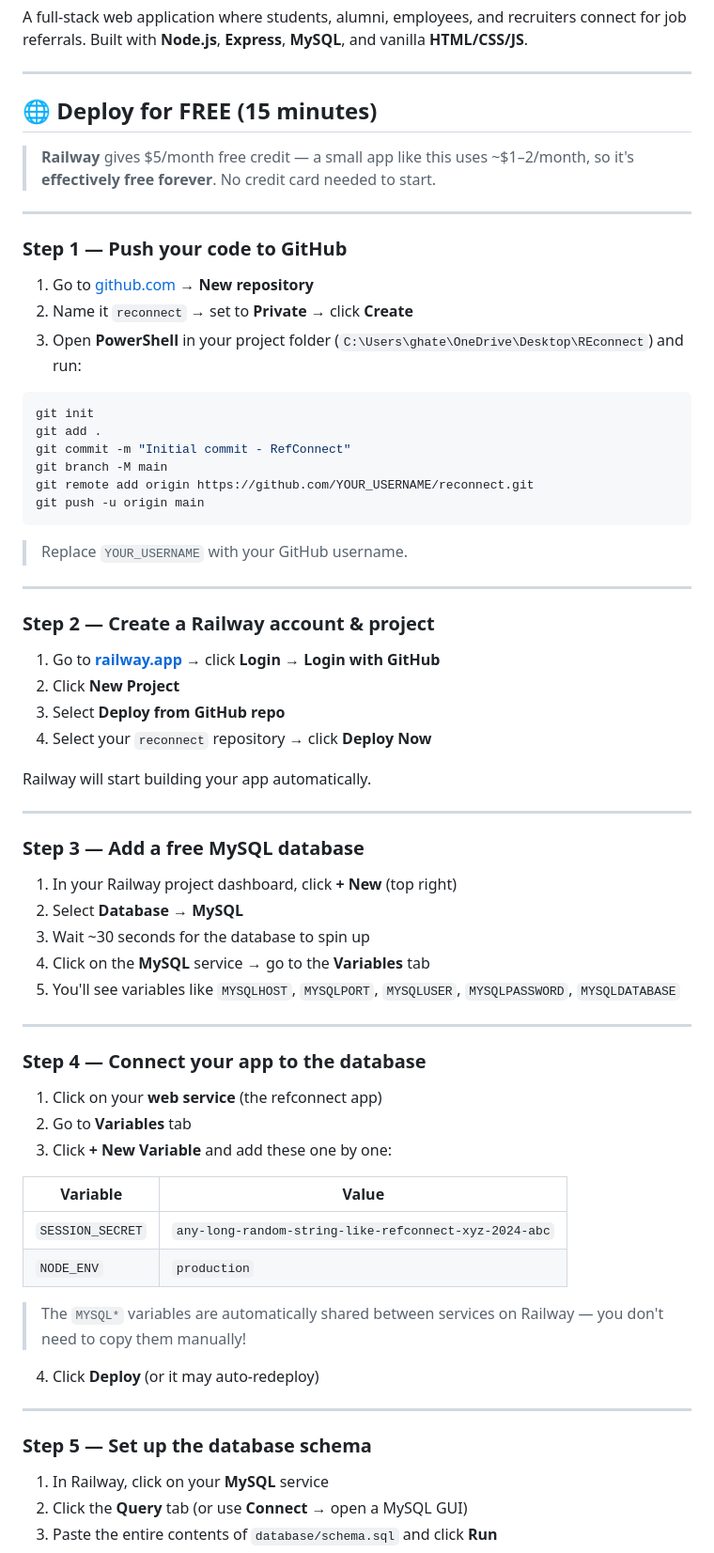
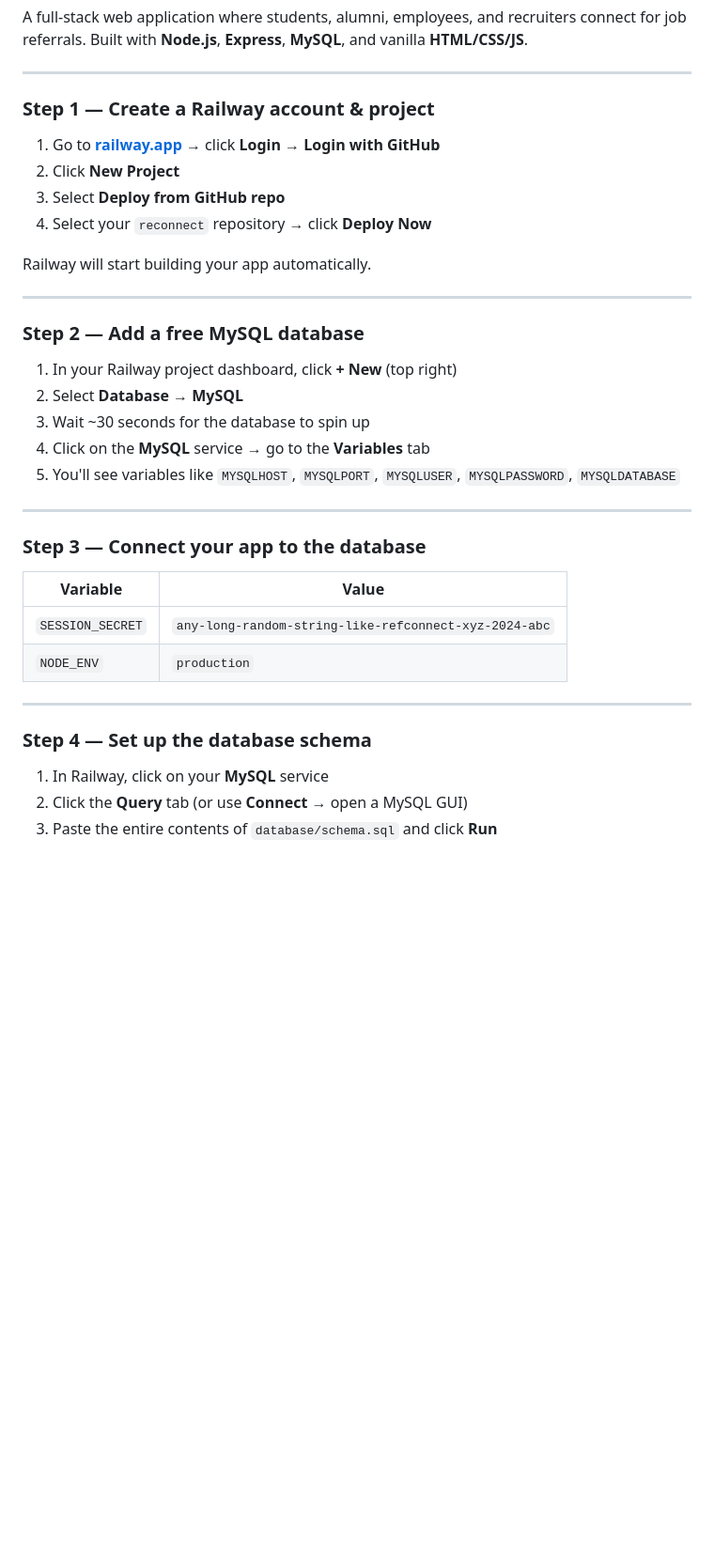
Before and after one commit to Tanay2Ghate/RefConnect, a Markdown page: README.md, the part around one of its changes. Shown at 94% size. Drawn GitHub-style; blank space fills up the shorter version.

````diff
--- a/README.md
+++ b/README.md
@@ -4,32 +4,7 @@ A full-stack web application where students, alumni, employees, and recruiters c
 
 ---
 
-## 🌐 Deploy for FREE (15 minutes)
-
-> **Railway** gives $5/month free credit — a small app like this uses ~$1–2/month, so it's **effectively free forever**. No credit card needed to start.
-
----
-
-### Step 1 — Push your code to GitHub
-
-1. Go to [github.com](https://github.com) → **New repository**
-2. Name it `reconnect` → set to **Private** → click **Create**
-3. Open **PowerShell** in your project folder (`C:\Users\ghate\OneDrive\Desktop\REconnect`) and run:
-
-```powershell
-git init
-git add .
-git commit -m "Initial commit - RefConnect"
-git branch -M main
-git remote add origin https://github.com/YOUR_USERNAME/reconnect.git
-git push -u origin main
-```
-
-> Replace `YOUR_USERNAME` with your GitHub username.
-
----
-
-### Step 2 — Create a Railway account & project
+### Step 1 — Create a Railway account & project
 
 1. Go to **[railway.app](https://railway.app)** → click **Login** → **Login with GitHub**
 2. Click **New Project**
@@ -40,7 +15,7 @@ Railway will start building your app automatically.
 
 ---
 
-### Step 3 — Add a free MySQL database
+### Step 2 — Add a free MySQL database
 
 1. In your Railway project dashboard, click **+ New** (top right)
 2. Select **Database → MySQL**
@@ -50,24 +25,15 @@ Railway will start building your app automatically.
 
 ---
 
-### Step 4 — Connect your app to the database
-
-1. Click on your **web service** (the refconnect app)
-2. Go to **Variables** tab
-3. Click **+ New Variable** and add these one by one:
+### Step 3 — Connect your app to the database
 
 | Variable | Value |
 |---|---|
 | `SESSION_SECRET` | `any-long-random-string-like-refconnect-xyz-2024-abc` |
 | `NODE_ENV` | `production` |
-
-> The `MYSQL*` variables are automatically shared between services on Railway — you don't need to copy them manually!
-
-4. Click **Deploy** (or it may auto-redeploy)
-
 ---
 
-### Step 5 — Set up the database schema
+### Step 4 — Set up the database schema
 
 1. In Railway, click on your **MySQL** service
 2. Click the **Query** tab (or use **Connect** → open a MySQL GUI)
````
Also changed, not shown: other parts of README.md (+0 -9 lines).
